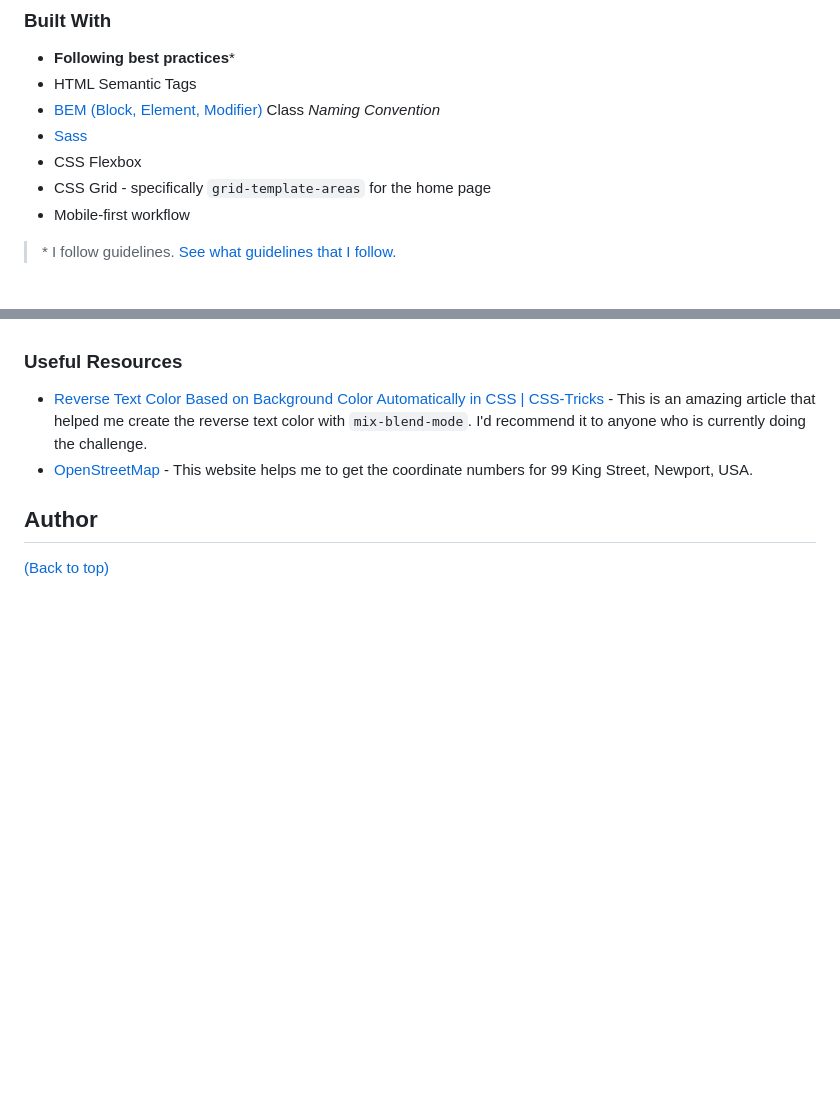
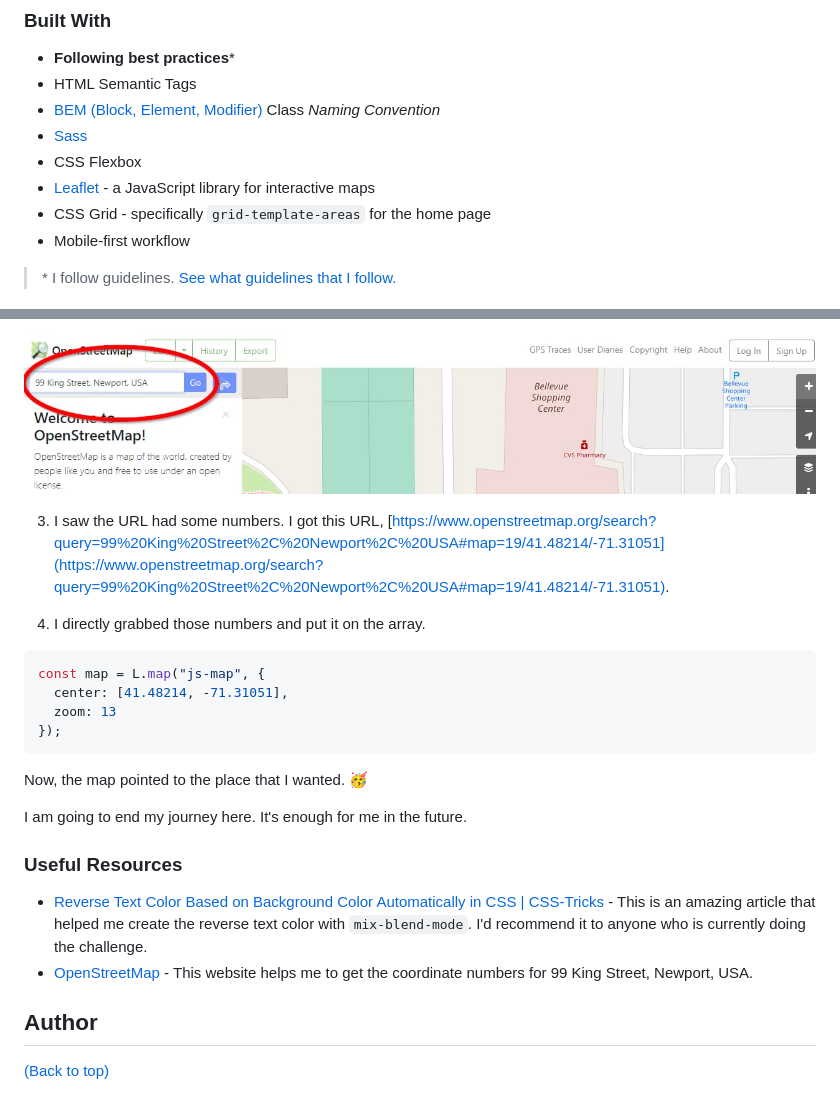
Before and after one commit to vanzasetia/art-gallery-website, a Markdown page: README.md, 2 parts joined by grey strips. Rendered like a GitHub page; pictures changed too: images/openstreetmap-type-the-location.jpg (added); blank space fills up the shorter version.

````diff
--- a/README.md
+++ b/README.md
@@ -82,6 +82,7 @@ Here are the links. I use links instead of attaching the screenshots here becaus
 - [BEM (Block, Element, Modifier)](https://sparkbox.com/foundry/bem_by_example) Class *Naming Convention*
 - [Sass](https://sass-lang.com/)
 - CSS Flexbox
+- [Leaflet](https://leafletjs.com/) - a JavaScript library for interactive maps
 - CSS Grid - specifically `grid-template-areas` for the home page
 - Mobile-first workflow
 
@@ -253,3 +299,20 @@ I think that's it. The rest of the process of creating the map, it's pretty stra
+![](./images/openstreetmap-type-the-location.jpg)
+
+3. I saw the URL had some numbers. I got this URL, [https://www.openstreetmap.org/search?query=99%20King%20Street%2C%20Newport%2C%20USA#map=19/41.48214/-71.31051](https://www.openstreetmap.org/search?query=99%20King%20Street%2C%20Newport%2C%20USA#map=19/41.48214/-71.31051).
+
+4. I directly grabbed those numbers and put it on the array.
+
+```javascript
+const map = L.map("js-map", {
+  center: [41.48214, -71.31051],
+  zoom: 13
+});
+```
+
+Now, the map pointed to the place that I wanted. 🥳
+
+I am going to end my journey here. It's enough for me in the future.
+
 ### Useful Resources
 
 - [Reverse Text Color Based on Background Color Automatically in CSS | CSS-Tricks](https://css-tricks.com/reverse-text-color-mix-blend-mode/) - This is an amazing article that helped me create the reverse text color with `mix-blend-mode`. I'd recommend it to anyone who is currently doing the challenge.
````
Also changed, not shown: other parts of README.md (+45 -0 lines), docs/README.md (+1 -0 lines), images/openstreetmap.jpg (added).
